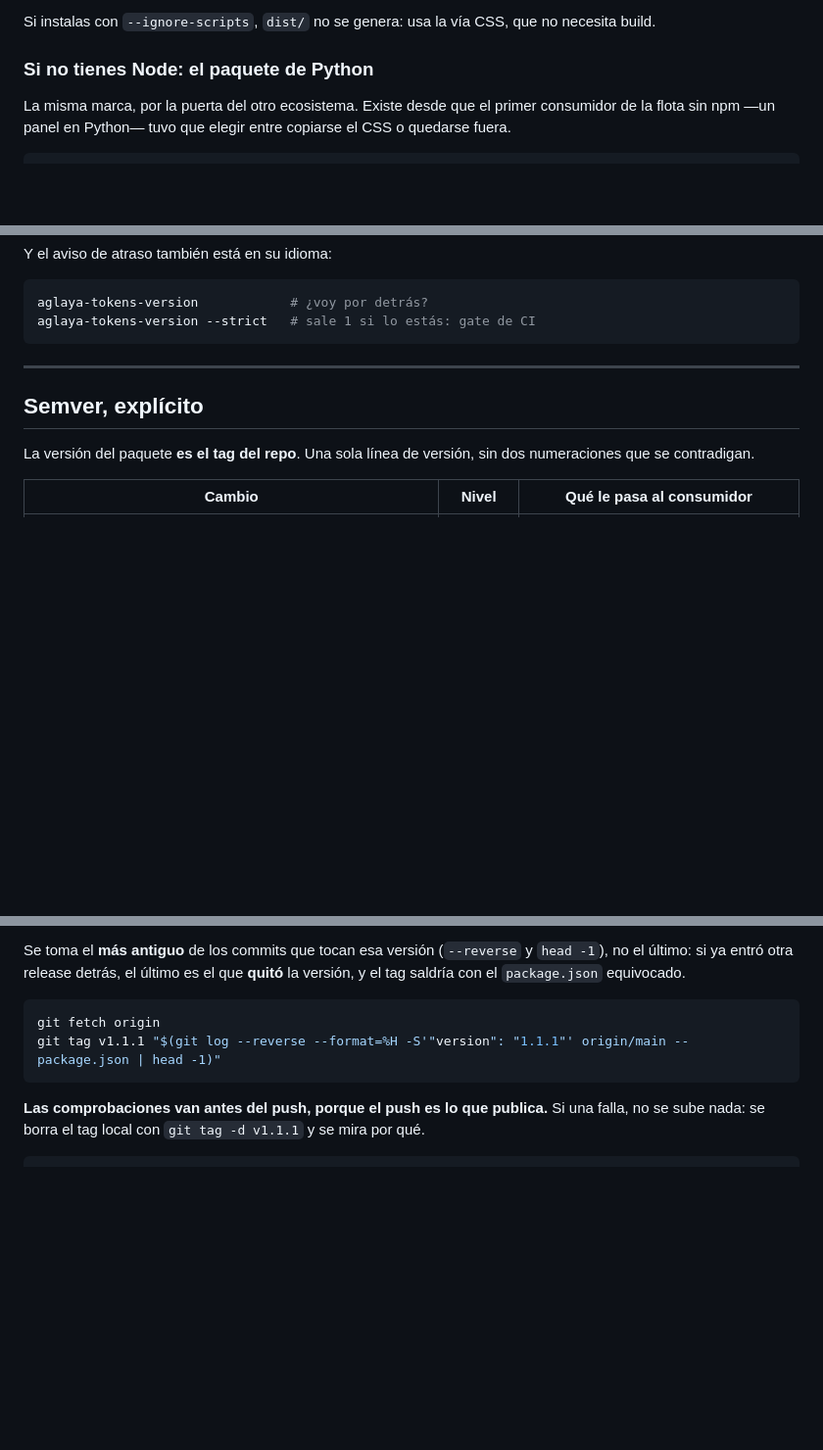
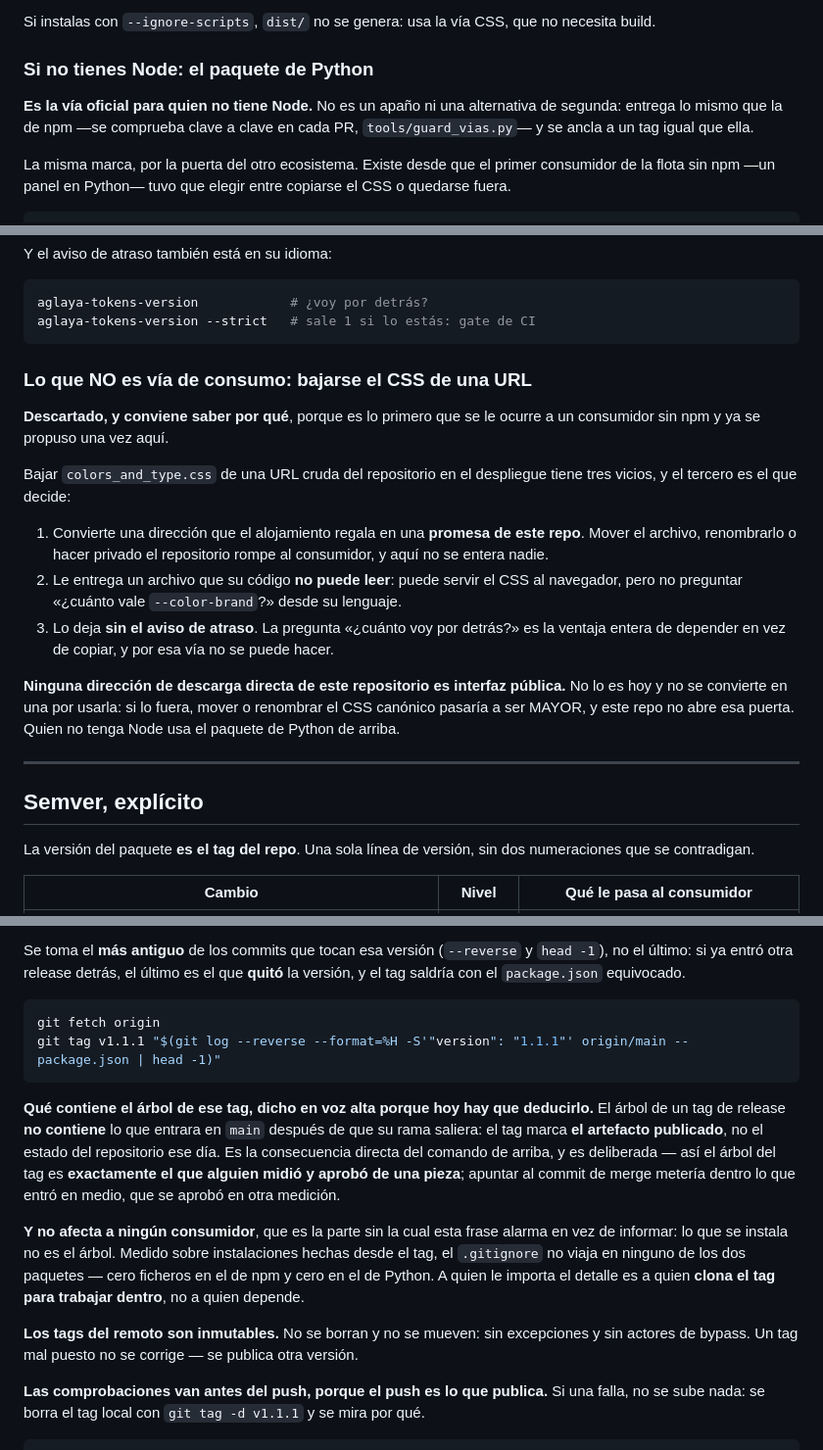
Before and after one commit to ibaifernandez/aglaya-design-system, a Markdown page: docs/PACKAGE.md, 3 parts joined by grey strips. Shown at 98% size. GitHub-like rendering; blank space fills up the shorter version.

Commit message:
PACKAGE: lo que hoy hay que deducir, escrito — el árbol del tag y la vía sin Node
Cuatro cosas que el documento no decía y que ya costaron una corrección
equivocada y un apaño retractado. Ni una línea de procedimiento cambia:
solo se escribe lo que ya hace.

1 · QUÉ CONTIENE EL ÁRBOL DE UN TAG. No contiene lo que entrara en `main`
después de que su rama saliera. Es consecuencia directa del comando que ya
estaba, y es deliberada: así el árbol del tag es exactamente el que alguien
midió y aprobó de una pieza. Apuntar al merge metería dentro lo que entró en
medio, aprobado en otra medición.

2 · Y POR QUÉ ES INOCUA, que es la mitad sin la cual la frase alarma en vez
de informar: lo que se instala no es el árbol. Medido desde el tag, el
`.gitignore` no viaja en ninguno de los dos paquetes. A quien le importa es
a quien clona el tag para trabajar dentro, no a quien depende.

3 · LOS TAGS DEL REMOTO SON INMUTABLES. Ni se borran ni se mueven, sin
excepciones ni actores de bypass. Un tag mal puesto no se corrige: se
publica otra versión. Quien lo descubra al intentarlo, lo descubre tarde.

4 · LA VÍA SIN NODE ES OFICIAL, no una alternativa de segunda — entrega lo
mismo que la de npm y se comprueba clave a clave en cada PR. Y con ella, lo
que NO es vía de consumo: bajarse el CSS de una URL cruda, con sus tres
vicios y el que decide —deja al consumidor sin el aviso de atraso, que es la
ventaja entera de depender en vez de copiar—. Ninguna dirección de descarga
directa de este repositorio es interfaz pública, y no se convierte en una
por usarla.

No sube versión: no toca ni un token.

Co-Authored-By: Claude Opus 5 <noreply@anthropic.com>

````diff
--- a/docs/PACKAGE.md
+++ b/docs/PACKAGE.md
@@ -77,6 +77,10 @@ no necesita build.
 
 ### Si no tienes Node: el paquete de Python
 
+**Es la vía oficial para quien no tiene Node.** No es un apaño ni una
+alternativa de segunda: entrega lo mismo que la de npm —se comprueba clave a
+clave en cada PR, `tools/guard_vias.py`— y se ancla a un tag igual que ella.
+
 La misma marca, por la puerta del otro ecosistema. Existe desde que el primer
 consumidor de la flota sin npm —un panel en Python— tuvo que elegir entre
 copiarse el CSS o quedarse fuera.
@@ -113,6 +117,29 @@ Y el aviso de atraso también está en su idioma:
 aglaya-tokens-version            # ¿voy por detrás?
 aglaya-tokens-version --strict   # sale 1 si lo estás: gate de CI
 ```
+
+### Lo que NO es vía de consumo: bajarse el CSS de una URL
+
+**Descartado, y conviene saber por qué**, porque es lo primero que se le ocurre
+a un consumidor sin npm y ya se propuso una vez aquí.
+
+Bajar `colors_and_type.css` de una URL cruda del repositorio en el despliegue
+tiene tres vicios, y el tercero es el que decide:
+
+1. Convierte una dirección que el alojamiento regala en una **promesa de este
+   repo**. Mover el archivo, renombrarlo o hacer privado el repositorio rompe al
+   consumidor, y aquí no se entera nadie.
+2. Le entrega un archivo que su código **no puede leer**: puede servir el CSS al
+   navegador, pero no preguntar «¿cuánto vale `--color-brand`?» desde su
+   lenguaje.
+3. Lo deja **sin el aviso de atraso**. La pregunta «¿cuánto voy por detrás?» es
+   la ventaja entera de depender en vez de copiar, y por esa vía no se puede
+   hacer.
+
+**Ninguna dirección de descarga directa de este repositorio es interfaz
+pública.** No lo es hoy y no se convierte en una por usarla: si lo fuera, mover
+o renombrar el CSS canónico pasaría a ser MAYOR, y este repo no abre esa puerta.
+Quien no tenga Node usa el paquete de Python de arriba.
 
 ---
 
@@ -290,6 +317,25 @@ git fetch origin
 git tag v1.1.1 "$(git log --reverse --format=%H -S'"version": "1.1.1"' origin/main -- package.json | head -1)"
 ```
 
+**Qué contiene el árbol de ese tag, dicho en voz alta porque hoy hay que
+deducirlo.** El árbol de un tag de release **no contiene** lo que entrara en
+`main` después de que su rama saliera: el tag marca **el artefacto publicado**,
+no el estado del repositorio ese día. Es la consecuencia directa del comando de
+arriba, y es deliberada — así el árbol del tag es **exactamente el que alguien
+midió y aprobó de una pieza**; apuntar al commit de merge metería dentro lo que
+entró en medio, que se aprobó en otra medición.
+
+**Y no afecta a ningún consumidor**, que es la parte sin la cual esta frase
+alarma en vez de informar: lo que se instala no es el árbol. Medido sobre
+instalaciones hechas desde el tag, el `.gitignore` no viaja en ninguno de los
+dos paquetes — cero ficheros en el de npm y cero en el de Python. A quien le
+importa el detalle es a quien **clona el tag para trabajar dentro**, no a quien
+depende.
+
+**Los tags del remoto son inmutables.** No se borran y no se mueven: sin
+excepciones y sin actores de bypass. Un tag mal puesto no se corrige — se
+publica otra versión.
+
 **Las comprobaciones van antes del push, porque el push es lo que publica.** Si
 una falla, no se sube nada: se borra el tag local con `git tag -d v1.1.1` y se
 mira por qué.
````
